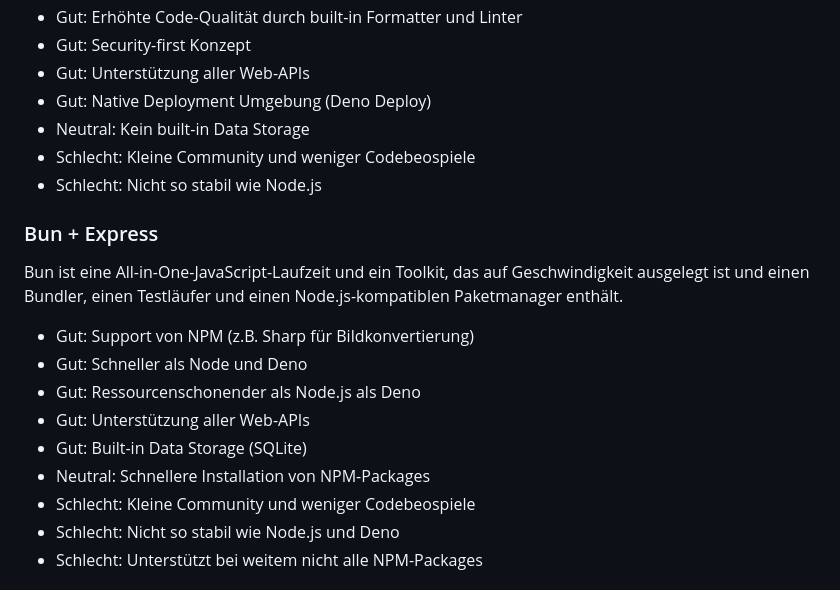
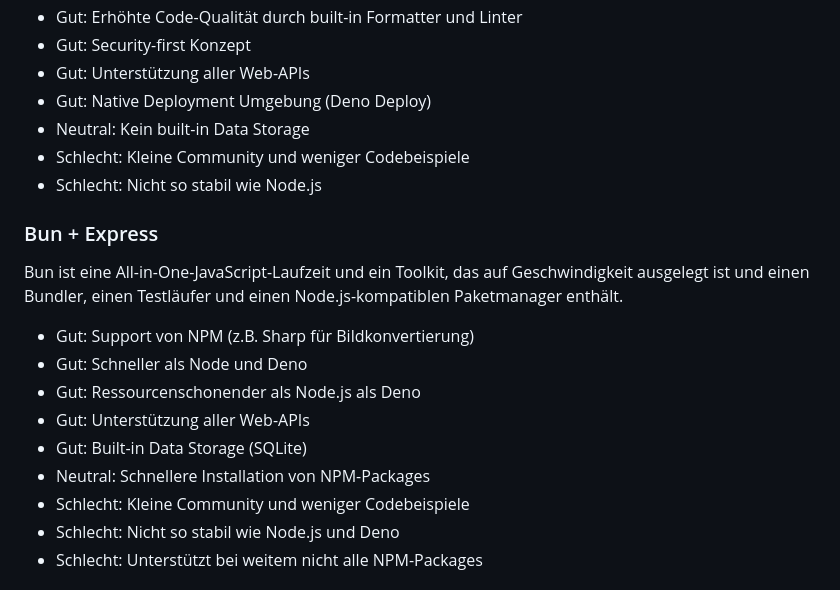
Before and after one commit to MaximilianKellner/ep-2024-web-development, a Markdown page: ADR/0004-backend-logic.md, the part around the change. Rendered like a GitHub page.

Commit message:
Fix typos 0004-backend-logic.md

```diff
--- a/ADR/0004-backend-logic.md
+++ b/ADR/0004-backend-logic.md
@@ -59,7 +59,7 @@ Deno ist eine Laufzeitumgebung für JavaScript und TypeScript, die auf der V8-Ja
 - Gut: Unterstützung aller Web-APIs
 - Gut: Native Deployment Umgebung (Deno Deploy)
 - Neutral: Kein built-in Data Storage
-- Schlecht: Kleine Community und weniger Codebeospiele
+- Schlecht: Kleine Community und weniger Codebeispiele
 - Schlecht: Nicht so stabil wie Node.js
 
 ### Bun + Express
@@ -71,7 +71,7 @@ Bun ist eine All-in-One-JavaScript-Laufzeit und ein Toolkit, das auf Geschwindig
 - Gut: Unterstützung aller Web-APIs
 - Gut: Built-in Data Storage (SQLite)
 - Neutral: Schnellere Installation von NPM-Packages
-- Schlecht: Kleine Community und weniger Codebeospiele
+- Schlecht: Kleine Community und weniger Codebeispiele
 - Schlecht: Nicht so stabil wie Node.js und Deno
 - Schlecht: Unterstützt bei weitem nicht alle NPM-Packages
 
```
